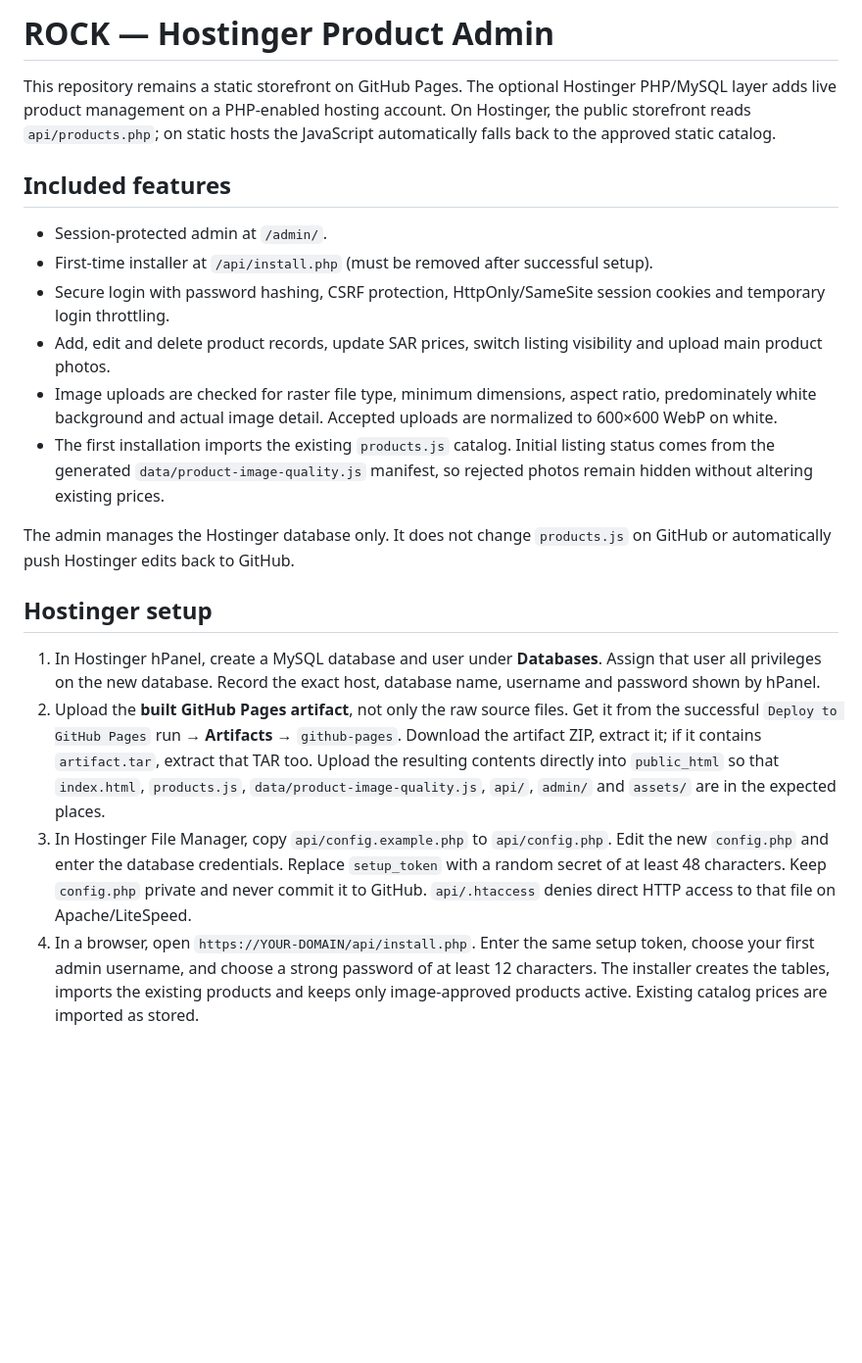
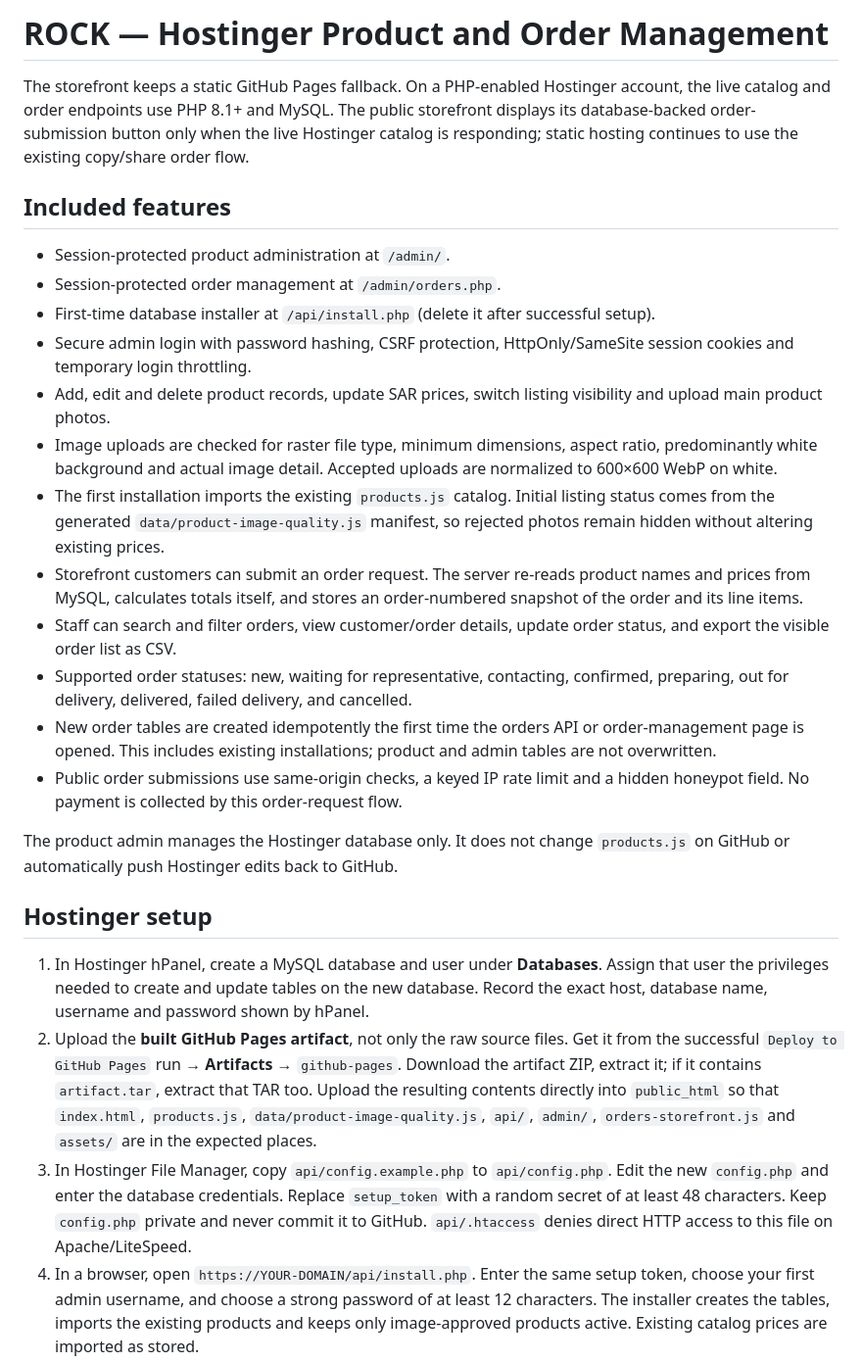
Before and after one commit to nashhal/ROCK, a Markdown page: HOSTINGER-ADMIN-SETUP.md, the part around one of its changes. Shown at 98% size. GitHub-like rendering; blank space fills up the shorter version.

Commit message:
Document Hostinger order management setup

```diff
--- a/HOSTINGER-ADMIN-SETUP.md
+++ b/HOSTINGER-ADMIN-SETUP.md
@@ -1,23 +1,29 @@
-# ROCK — Hostinger Product Admin
+# ROCK — Hostinger Product and Order Management
 
-This repository remains a static storefront on GitHub Pages. The optional Hostinger PHP/MySQL layer adds live product management on a PHP-enabled hosting account. On Hostinger, the public storefront reads `api/products.php`; on static hosts the JavaScript automatically falls back to the approved static catalog.
+The storefront keeps a static GitHub Pages fallback. On a PHP-enabled Hostinger account, the live catalog and order endpoints use PHP 8.1+ and MySQL. The public storefront displays its database-backed order-submission button only when the live Hostinger catalog is responding; static hosting continues to use the existing copy/share order flow.
 
 ## Included features
 
-- Session-protected admin at `/admin/`.
-- First-time installer at `/api/install.php` (must be removed after successful setup).
-- Secure login with password hashing, CSRF protection, HttpOnly/SameSite session cookies and temporary login throttling.
+- Session-protected product administration at `/admin/`.
+- Session-protected order management at `/admin/orders.php`.
+- First-time database installer at `/api/install.php` (delete it after successful setup).
+- Secure admin login with password hashing, CSRF protection, HttpOnly/SameSite session cookies and temporary login throttling.
 - Add, edit and delete product records, update SAR prices, switch listing visibility and upload main product photos.
-- Image uploads are checked for raster file type, minimum dimensions, aspect ratio, predominately white background and actual image detail. Accepted uploads are normalized to 600×600 WebP on white.
+- Image uploads are checked for raster file type, minimum dimensions, aspect ratio, predominantly white background and actual image detail. Accepted uploads are normalized to 600×600 WebP on white.
 - The first installation imports the existing `products.js` catalog. Initial listing status comes from the generated `data/product-image-quality.js` manifest, so rejected photos remain hidden without altering existing prices.
+- Storefront customers can submit an order request. The server re-reads product names and prices from MySQL, calculates totals itself, and stores an order-numbered snapshot of the order and its line items.
+- Staff can search and filter orders, view customer/order details, update order status, and export the visible order list as CSV.
+- Supported order statuses: new, waiting for representative, contacting, confirmed, preparing, out for delivery, delivered, failed delivery, and cancelled.
+- New order tables are created idempotently the first time the orders API or order-management page is opened. This includes existing installations; product and admin tables are not overwritten.
+- Public order submissions use same-origin checks, a keyed IP rate limit and a hidden honeypot field. No payment is collected by this order-request flow.
 
-The admin manages the Hostinger database only. It does not change `products.js` on GitHub or automatically push Hostinger edits back to GitHub.
+The product admin manages the Hostinger database only. It does not change `products.js` on GitHub or automatically push Hostinger edits back to GitHub.
 
 ## Hostinger setup
 
-1. In Hostinger hPanel, create a MySQL database and user under **Databases**. Assign that user all privileges on the new database. Record the exact host, database name, username and password shown by hPanel.
-2. Upload the **built GitHub Pages artifact**, not only the raw source files. Get it from the successful `Deploy to GitHub Pages` run → **Artifacts** → `github-pages`. Download the artifact ZIP, extract it; if it contains `artifact.tar`, extract that TAR too. Upload the resulting contents directly into `public_html` so that `index.html`, `products.js`, `data/product-image-quality.js`, `api/`, `admin/` and `assets/` are in the expected places.
-3. In Hostinger File Manager, copy `api/config.example.php` to `api/config.php`. Edit the new `config.php` and enter the database credentials. Replace `setup_token` with a random secret of at least 48 characters. Keep `config.php` private and never commit it to GitHub. `api/.htaccess` denies direct HTTP access to that file on Apache/LiteSpeed.
+1. In Hostinger hPanel, create a MySQL database and user under **Databases**. Assign that user the privileges needed to create and update tables on the new database. Record the exact host, database name, username and password shown by hPanel.
+2. Upload the **built GitHub Pages artifact**, not only the raw source files. Get it from the successful `Deploy to GitHub Pages` run → **Artifacts** → `github-pages`. Download the artifact ZIP, extract it; if it contains `artifact.tar`, extract that TAR too. Upload the resulting contents directly into `public_html` so that `index.html`, `products.js`, `data/product-image-quality.js`, `api/`, `admin/`, `orders-storefront.js` and `assets/` are in the expected places.
+3. In Hostinger File Manager, copy `api/config.example.php` to `api/config.php`. Edit the new `config.php` and enter the database credentials. Replace `setup_token` with a random secret of at least 48 characters. Keep `config.php` private and never commit it to GitHub. `api/.htaccess` denies direct HTTP access to this file on Apache/LiteSpeed.
 4. In a browser, open `https://YOUR-DOMAIN/api/install.php`. Enter the same setup token, choose your first admin username, and choose a strong password of at least 12 characters. The installer creates the tables, imports the existing products and keeps only image-approved products active. Existing catalog prices are imported as stored.
 5. Once the installer says it succeeded, **delete `api/install.php`** from File Manager immediately.
 6. Open `https://YOUR-DOMAIN/admin/`, sign in, and manage products. When adding a product, enter a stable ID such as `rock-charger-65w`, its model, both names, category and price, and upload a clear white-background product photo. New products require an approved image before they can be displayed.
```
Also changed, not shown: other parts of HOSTINGER-ADMIN-SETUP.md (+12 -3 lines).
